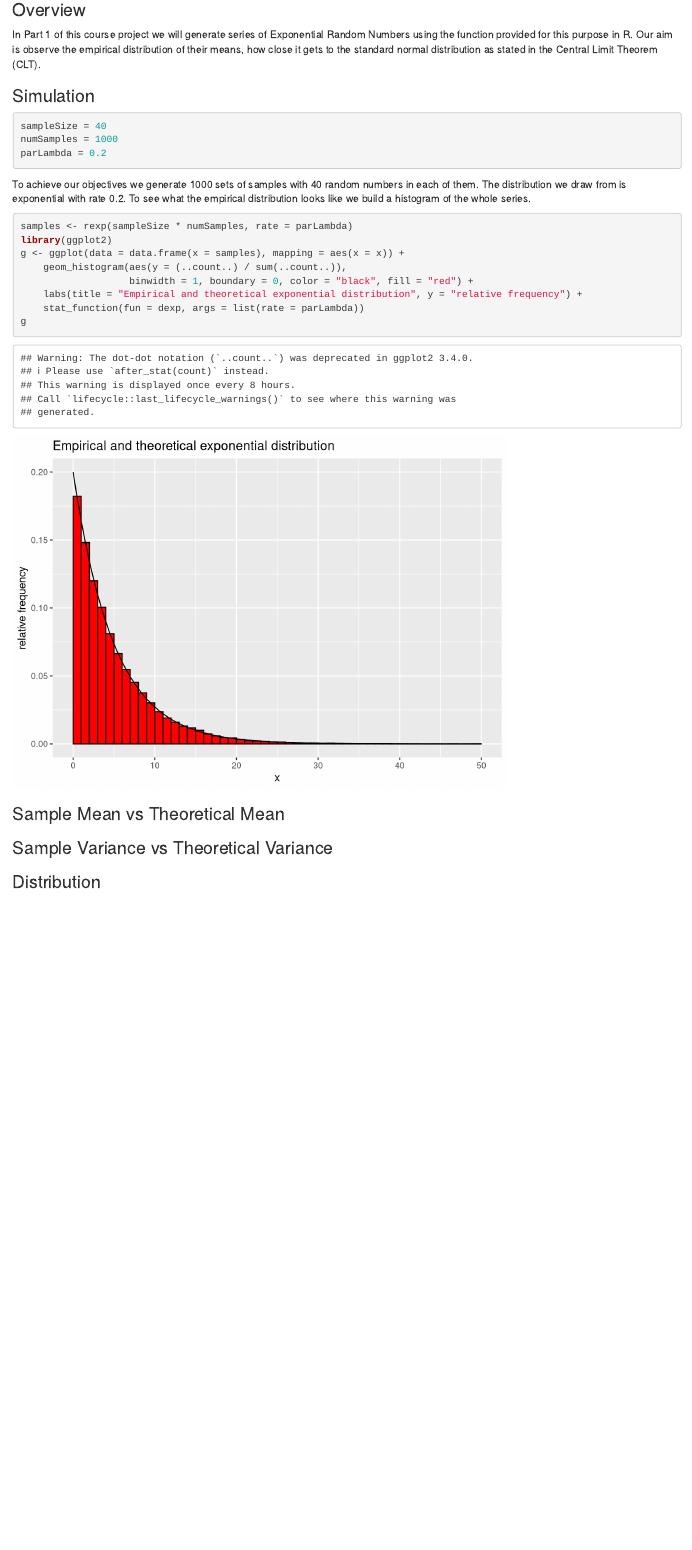
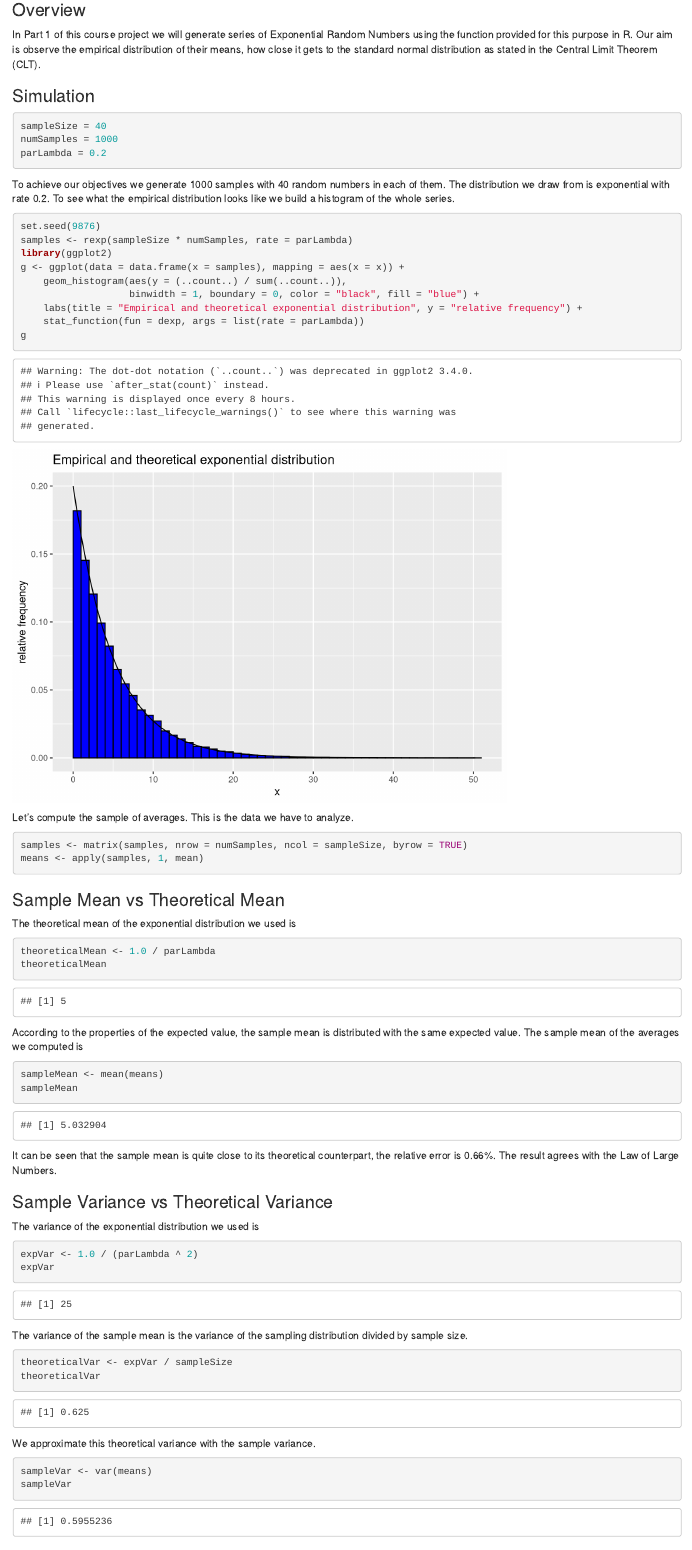
Before and after one commit to ivanlis/course06project_inference, an R Markdown document (project.Rmd): the page in a window 1100 px wide, from 230 px down. Rendered offline with R 4.5, knitr and Pandoc, with nearby package versions; code that draws random numbers runs with fixed seeds of ours.

Commit message:
Add the comparison of means and variances.

````diff
--- a/project.Rmd
+++ b/project.Rmd
@@ -26,23 +26,73 @@ numSamples = 1000
 parLambda = 0.2
 ```
 
-To achieve our objectives we generate `r numSamples` sets of samples with `r sampleSize` random
+To achieve our objectives we generate `r numSamples` samples with `r sampleSize` random
 numbers in each of them. The distribution we draw from is exponential with rate `r parLambda`.
 To see what the empirical distribution looks like we build a histogram of the whole series.
 
 ```{r}
+set.seed(9876)
 samples <- rexp(sampleSize * numSamples, rate = parLambda)
 library(ggplot2)
 g <- ggplot(data = data.frame(x = samples), mapping = aes(x = x)) +
     geom_histogram(aes(y = (..count..) / sum(..count..)),
-                   binwidth = 1, boundary = 0, color = "black", fill = "red") +
+                   binwidth = 1, boundary = 0, color = "black", fill = "blue") +
     labs(title = "Empirical and theoretical exponential distribution", y = "relative frequency") +
     stat_function(fun = dexp, args = list(rate = parLambda))
 g
 ```
 
+Let's compute the sample of averages. This is the data we have to analyze.
+
+```{r}
+samples <- matrix(samples, nrow = numSamples, ncol = sampleSize, byrow = TRUE)
+means <- apply(samples, 1, mean)
+```
+
 ### Sample Mean vs Theoretical Mean
+
+The theoretical mean of the exponential distribution we used is
+
+```{r}
+theoreticalMean <- 1.0 / parLambda
+theoreticalMean
+```
+
+According to the properties of the expected value, the sample mean is distributed
+with the same expected value.
+The sample mean of the averages we computed is
+
+```{r}
+sampleMean <- mean(means)
+sampleMean
+```
+
+It can be seen that the sample mean is quite close to its theoretical counterpart,
+the relative error is `r round(100 * abs(sampleMean - theoreticalMean) / theoreticalMean, 2)`%.
+The result agrees with the Law of Large Numbers.
 
 ### Sample Variance vs Theoretical Variance
 
+The variance of the exponential distribution we used is
+
+```{r}
+expVar <- 1.0 / (parLambda ^ 2)
+expVar
+```
+
+The variance of the sample mean is the variance of the sampling distribution divided by
+sample size.
+
+```{r}
+theoreticalVar <- expVar / sampleSize
+theoreticalVar
+```
+
+We approximate this theoretical variance with the sample variance.
+
+```{r}
+sampleVar <- var(means)
+sampleVar
+```
+
 ### Distribution
````
